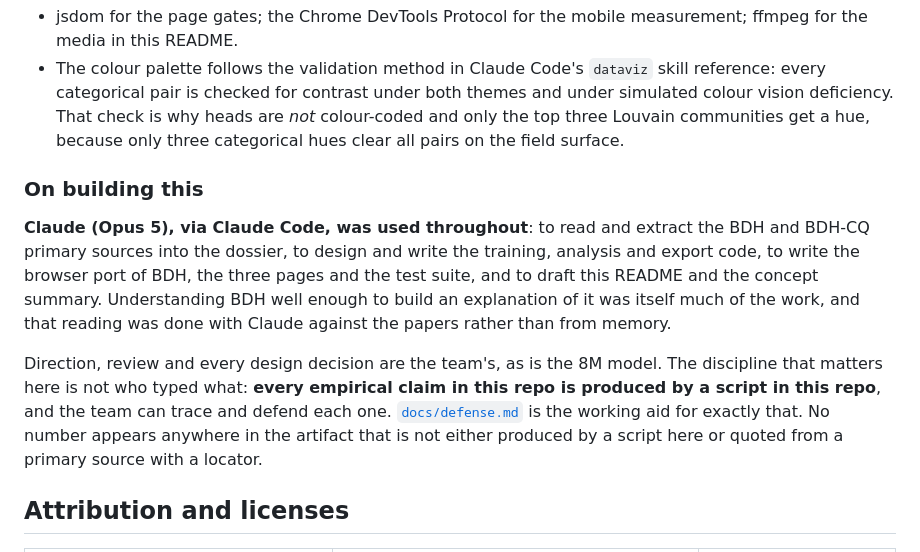
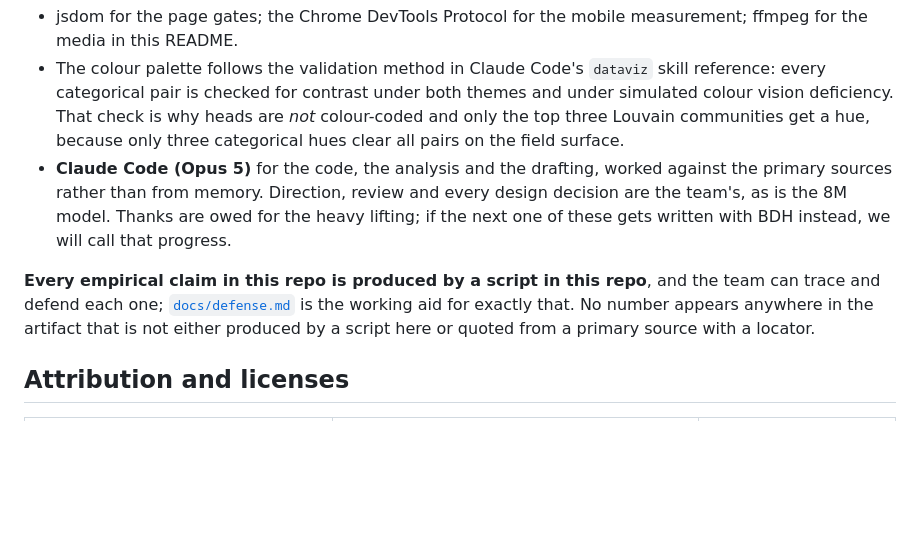
Before and after one commit to snivellus38/DataForge, a Markdown page: README.md, the part around the change. Drawn GitHub-style; blank space fills up the shorter version.

Commit message:
Cut the "On building this" section down to one line in the tools list
Two paragraphs on Claude Code made it read as though the tool built the
project. The disclosure the problem statement requires (line 178) fits in one
bullet, alongside every other dependency, with the thanks it is owed and a
note that we would rather be thanking BDH next time.

The evidence-discipline paragraph is kept and moved, not deleted: it is about
the repo rather than about any tool, and it is what the ownership-and-defence
criterion actually reads.

```diff
--- a/README.md
+++ b/README.md
@@ -940,21 +940,15 @@ everywhere else), and [Neuronpedia](https://www.neuronpedia.org/) (browsing indi
   every categorical pair is checked for contrast under both themes and under simulated colour
   vision deficiency. That check is why heads are *not* colour-coded and only the top three Louvain
   communities get a hue, because only three categorical hues clear all pairs on the field surface.
+- **Claude Code (Opus 5)** for the code, the analysis and the drafting, worked against the primary
+  sources rather than from memory. Direction, review and every design decision are the team's, as
+  is the 8M model. Thanks are owed for the heavy lifting; if the next one of these gets written
+  with BDH instead, we will call that progress.
 
-### On building this
-
-**Claude (Opus 5), via Claude Code, was used throughout**: to read and extract the BDH and BDH-CQ
-primary sources into the dossier, to design and write the training, analysis and export code, to
-write the browser port of BDH, the three pages and the test suite, and to draft this README and
-the concept summary. Understanding BDH well enough to build an explanation of it was itself much
-of the work, and that reading was done with Claude against the papers rather than from memory.
-
-Direction, review and every design decision are the team's, as is the 8M model. The
-discipline that matters here is not who typed what: **every empirical claim in this repo is
-produced by a script in this repo**, and the team can trace and defend each one.
-[`docs/defense.md`](docs/defense.md) is the working aid for exactly that. No number appears
-anywhere in the artifact that is not either produced by a script here or quoted from a primary
-source with a locator.
+**Every empirical claim in this repo is produced by a script in this repo**, and the team can trace
+and defend each one; [`docs/defense.md`](docs/defense.md) is the working aid for exactly that. No
+number appears anywhere in the artifact that is not either produced by a script here or quoted from
+a primary source with a locator.
 
 ## Attribution and licenses
 
```
